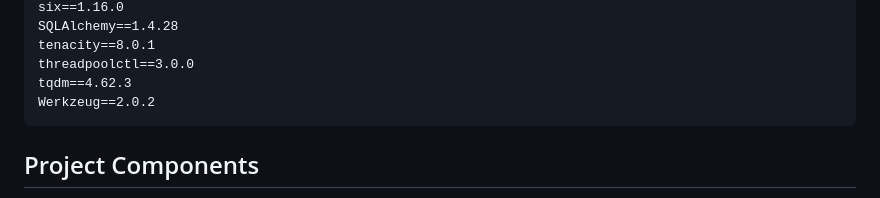
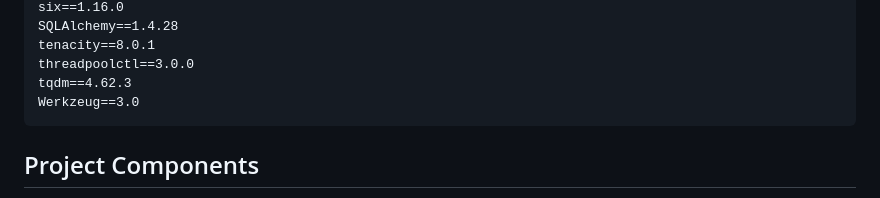
Before and after one commit to Abdishakury/abdishakur-disaster-response, a Markdown page: README.md, the part around the change. GitHub-like rendering.

```diff
--- a/README.md
+++ b/README.md
@@ -40,7 +40,7 @@ The Disaster Response Pipeline Project is the data engineer project assigned by
     tenacity==8.0.1
     threadpoolctl==3.0.0
     tqdm==4.62.3
-    Werkzeug==2.0.2
+    Werkzeug==3.0
 
 ## Project Components <a name="Components"></a>
 
```
